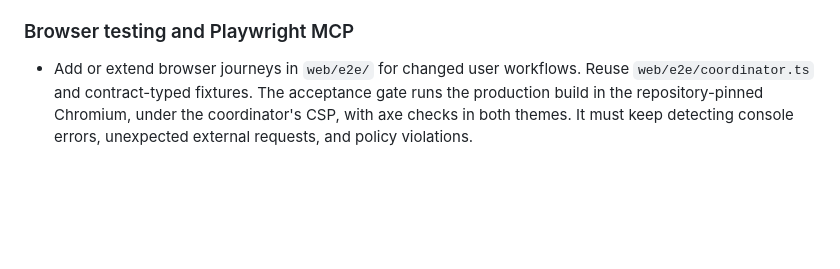
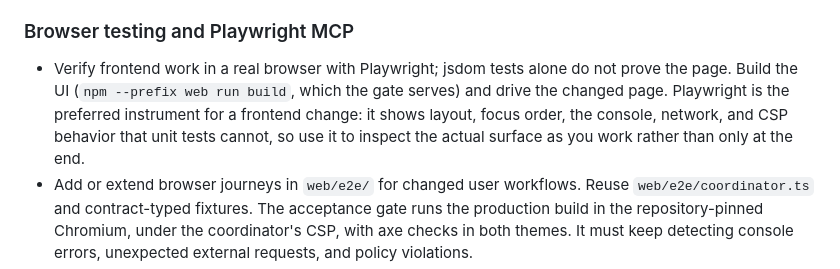
Before and after one commit to tuantran0910/bergsmith, a Markdown page: AGENTS.md, the part around the change. GitHub-like rendering; blank space fills up the shorter version.

Commit message:
docs(agents): require browser verification for frontend changes
Frontend work could pass jsdom tests while the real page misbehaved:
layout, focus order, CSP, and console output only surface in a browser.
Record Playwright as the instrument for frontend verification: build the
UI, drive the changed page, and extend the committed journeys under
web/e2e/ so the workflow stays covered.

Refs: BS-024.T1

Co-authored-by: OpenCode <noreply@opencode.ai>

```diff
--- a/AGENTS.md
+++ b/AGENTS.md
@@ -330,6 +330,12 @@ tracking task.
 
 ### Browser testing and Playwright MCP
 
+- Verify frontend work in a real browser with Playwright; jsdom tests alone do
+  not prove the page. Build the UI (`npm --prefix web run build`, which the gate
+  serves) and drive the changed page. Playwright is the preferred instrument for
+  a frontend change: it shows layout, focus order, the console, network, and CSP
+  behavior that unit tests cannot, so use it to inspect the actual surface as
+  you work rather than only at the end.
 - Add or extend browser journeys in `web/e2e/` for changed user workflows.
   Reuse `web/e2e/coordinator.ts` and contract-typed fixtures. The acceptance gate
   runs the production build in the repository-pinned Chromium, under the
```
